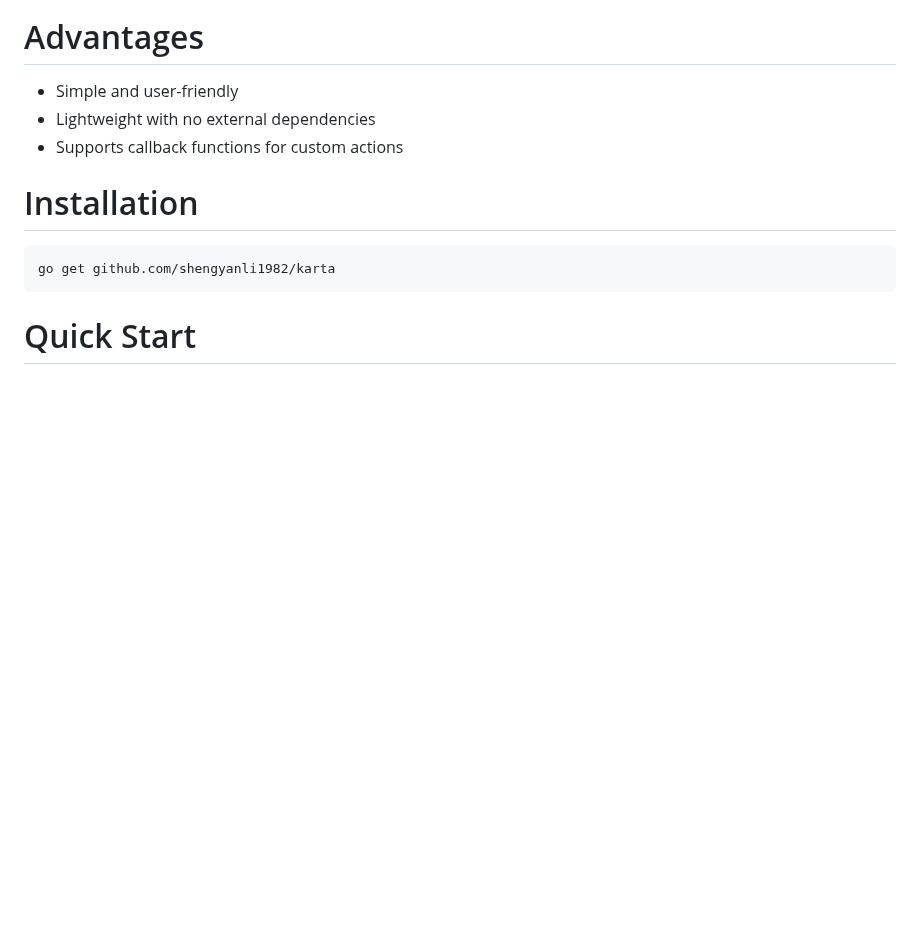
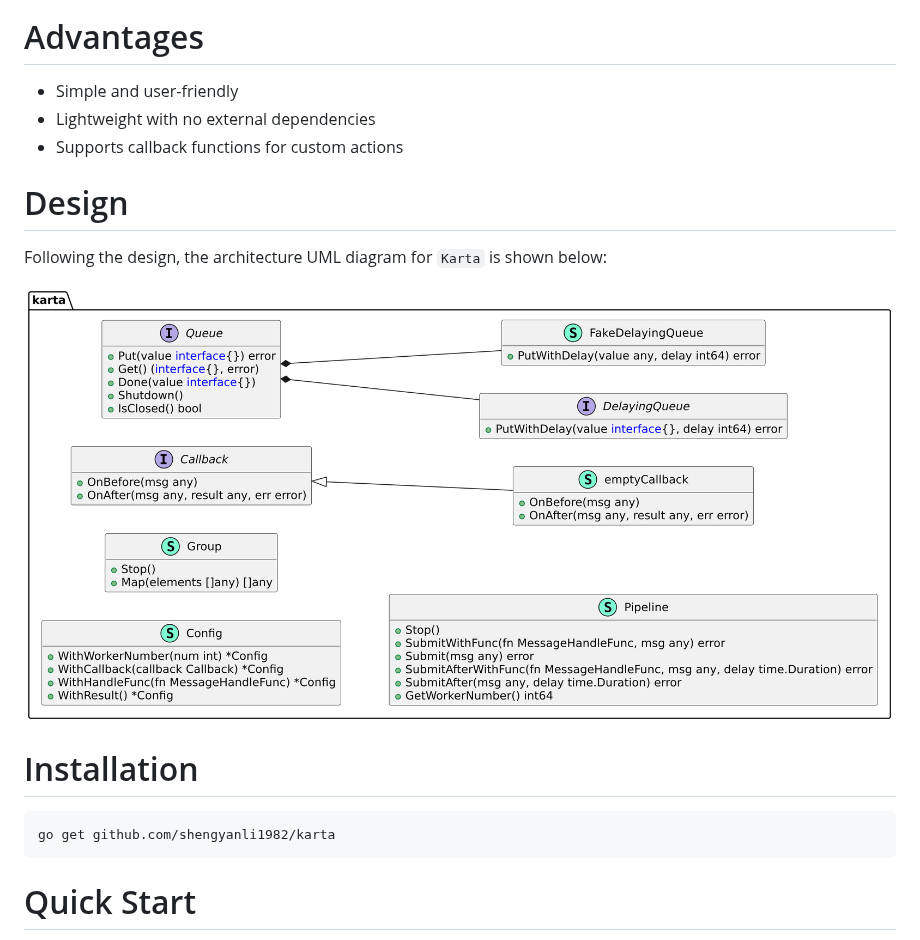
Before and after one commit to shengyanli1982/karta, a Markdown page: README.md, the part around the change. Rendered like a GitHub page; pictures changed too: assets/architecture.png (added); blank space fills up the shorter version.

Commit message:
Add design drawings and UML files.

```diff
--- a/README.md
+++ b/README.md
@@ -24,6 +24,12 @@ Why `Karta`? In my work, I often need to process a large number of jobs. I wante
 -   Simple and user-friendly
 -   Lightweight with no external dependencies
 -   Supports callback functions for custom actions
+
+# Design
+
+Following the design, the architecture UML diagram for `Karta` is shown below:
+
+![design](assets/architecture.png)
 
 # Installation
 
```
Also changed, not shown: README_CN.md (+6 -0 lines), 8 other files.
